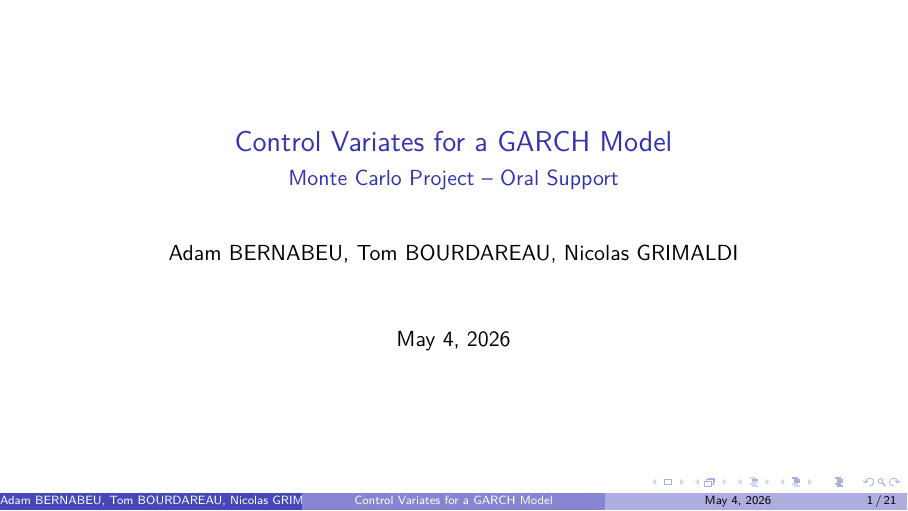
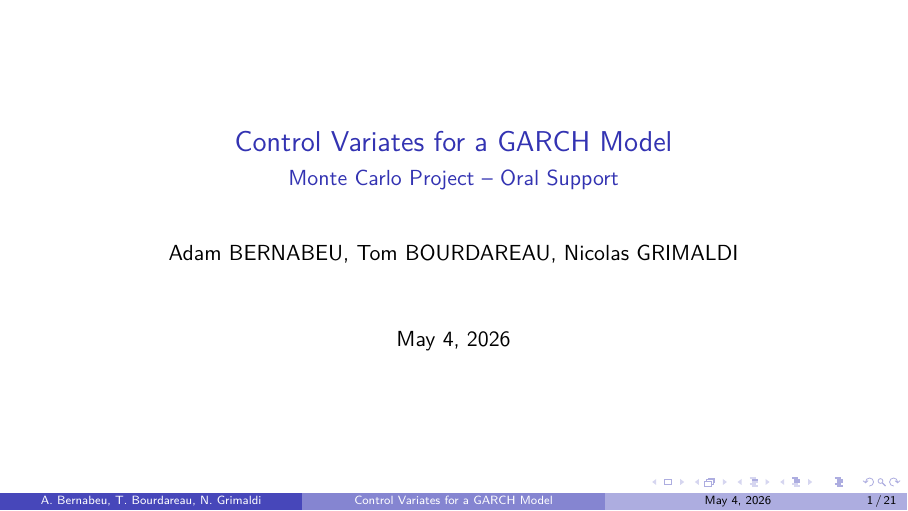
Before and after one commit to NgrimaldiN/MC, LaTeX slides (MC/slides/presentation.tex): page 1 of 21. Compiled offline with pdfLaTeX.

Commit message:
update slide

```diff
--- a/MC/slides/presentation.tex
+++ b/MC/slides/presentation.tex
@@ -14,7 +14,7 @@
 
 \title{Control Variates for a GARCH Model}
 \subtitle{Monte Carlo Project -- Oral Support}
-\author{Adam BERNABEU, Tom BOURDAREAU, Nicolas GRIMALDI}
+\author[A. Bernabeu, T. Bourdareau, N. Grimaldi]{Adam BERNABEU, Tom BOURDAREAU, Nicolas GRIMALDI}
 \date{\today}
 
 \lstdefinestyle{py}{
```
Also changed, not shown: MC/slides/presentation.pdf.
